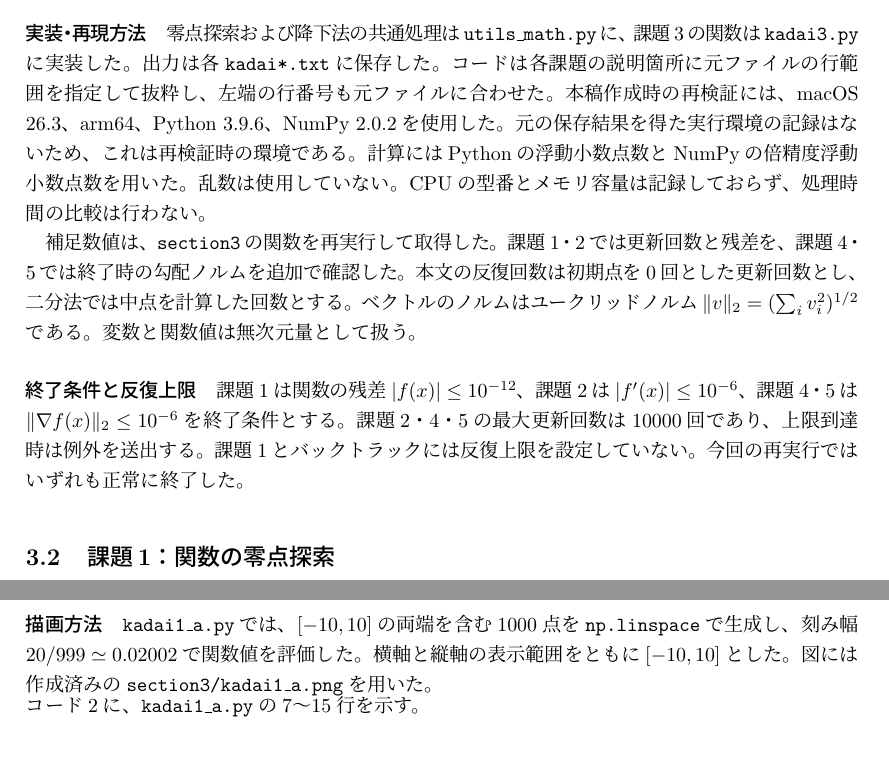
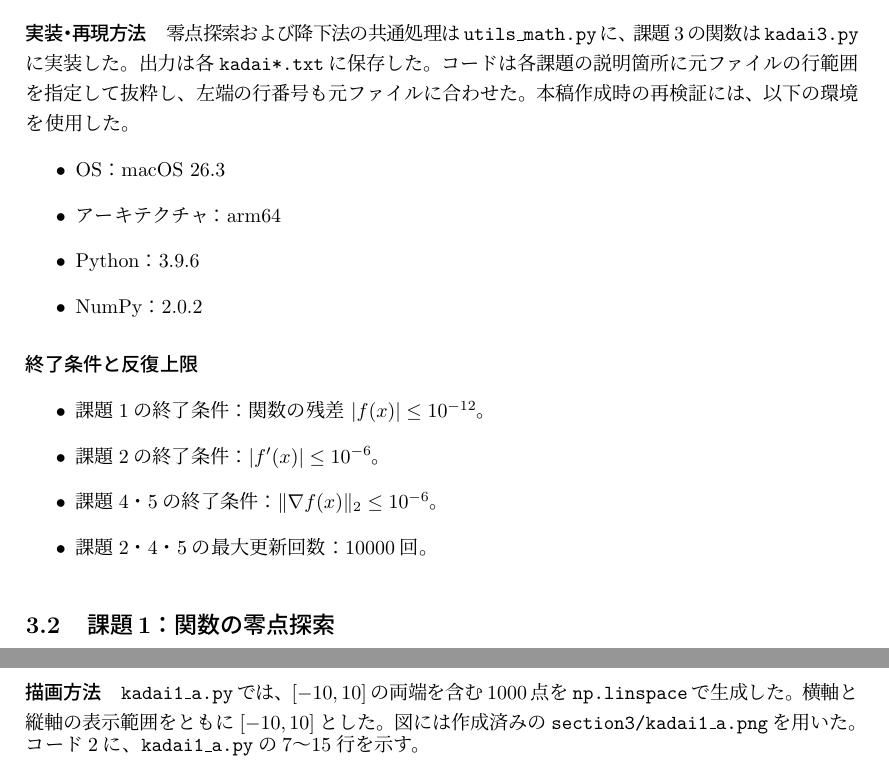
Before and after one commit to ivyak/study, a LaTeX document (Kyoto_Univ/[2026後期月３]数理工学実験/テーマ2_連続最適化/report_template.tex): two parts of pages 9 and 10 of 32, joined at a grey line, cut so that both start at the same text. Compiled offline with pLaTeX and dvipdfmx.

Commit message:
3-1の修正

```diff
--- a/Kyoto_Univ/[2026後期月３]数理工学実験/テーマ2_連続最適化/report_template.tex
+++ b/Kyoto_Univ/[2026後期月３]数理工学実験/テーマ2_連続最適化/report_template.tex
@@ -383,12 +383,21 @@ $\xi$ を小さくすると、基準の直線は現在の値 $10$ に近づく
 \subsection{共通の実験条件}
 \paragraph{実装・再現方法}
 零点探索および降下法の共通処理は\texttt{utils\_math.py}に、課題3の関数は\texttt{kadai3.py}に実装した。出力は各\texttt{kadai*.txt}に保存した。コードは各課題の説明箇所に元ファイルの行範囲を指定して抜粋し、左端の行番号も元ファイルに合わせた。
-本稿作成時の再検証には、macOS 26.3、arm64、Python 3.9.6、NumPy 2.0.2を使用した。元の保存結果を得た実行環境の記録はないため、これは再検証時の環境である。計算にはPythonの浮動小数点数とNumPyの倍精度浮動小数点数を用いた。乱数は使用していない。CPUの型番とメモリ容量は記録しておらず、処理時間の比較は行わない。
-
-補足数値は、\texttt{section3}の関数を再実行して取得した。課題1・2では更新回数と残差を、課題4・5では終了時の勾配ノルムを追加で確認した。本文の反復回数は初期点を0回とした更新回数とし、二分法では中点を計算した回数とする。ベクトルのノルムはユークリッドノルム$\|v\|_2=(\sum_i v_i^2)^{1/2}$である。変数と関数値は無次元量として扱う。
+本稿作成時の再検証には、以下の環境を使用した。
+\begin{itemize}
+  \item OS：macOS 26.3
+  \item アーキテクチャ：arm64
+  \item Python：3.9.6
+  \item NumPy：2.0.2
+\end{itemize}
 
 \paragraph{終了条件と反復上限}
-課題1は関数の残差$|f(x)|\le10^{-12}$、課題2は$|f'(x)|\le10^{-6}$、課題4・5は$\|\nabla f(x)\|_2\le10^{-6}$を終了条件とする。課題2・4・5の最大更新回数は10000回であり、上限到達時は例外を送出する。課題1とバックトラックには反復上限を設定していない。今回の再実行ではいずれも正常に終了した。
+\begin{itemize}
+  \item 課題1の終了条件：関数の残差 $|f(x)|\le10^{-12}$。
+  \item 課題2の終了条件：$|f'(x)|\le10^{-6}$。
+  \item 課題4・5の終了条件：$\|\nabla f(x)\|_2\le10^{-6}$。
+  \item 課題2・4・5の最大更新回数：10000回。
+\end{itemize}
 
 \subsection{課題1：関数の零点探索}
 \begin{itembox}[l]{課題1（共通）}
@@ -422,7 +431,7 @@ def df(x):
 \end{itembox}
 \paragraph{描画方法}
 
-\texttt{kadai1\_a.py}では、$[-10,10]$の両端を含む1000点を\texttt{np.linspace}で生成し、刻み幅$20/999\simeq0.02002$で関数値を評価した。横軸と縦軸の表示範囲をともに$[-10,10]$とした。図には作成済みの\texttt{section3/kadai1\_a.png}を用いた。
+\texttt{kadai1\_a.py}では、$[-10,10]$の両端を含む1000点を\texttt{np.linspace}で生成した。横軸と縦軸の表示範囲をともに$[-10,10]$とした。図には作成済みの\texttt{section3/kadai1\_a.png}を用いた。
 
 \par\noindent
 \begin{minipage}{\linewidth}
```
